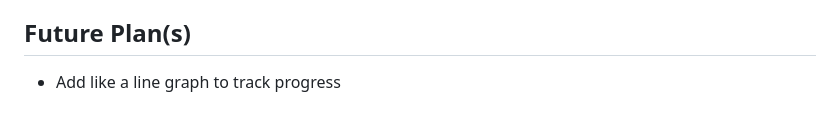
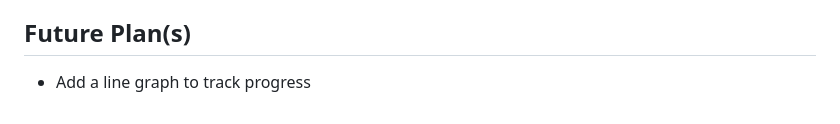
Before and after one commit to cdkw2/points-counter, a Markdown page: README.md, the part around the change printed below. GitHub-like rendering.

```diff
--- a/README.md
+++ b/README.md
@@ -55,4 +55,4 @@ This project is licensed under the [MIT License](https://github.com/cdkw2/points
 
 ## Future Plan(s)
 
-- Add like a line graph to track progress
+- Add a line graph to track progress
```
Also changed, not shown: other parts of README.md (+1 -1 lines).
